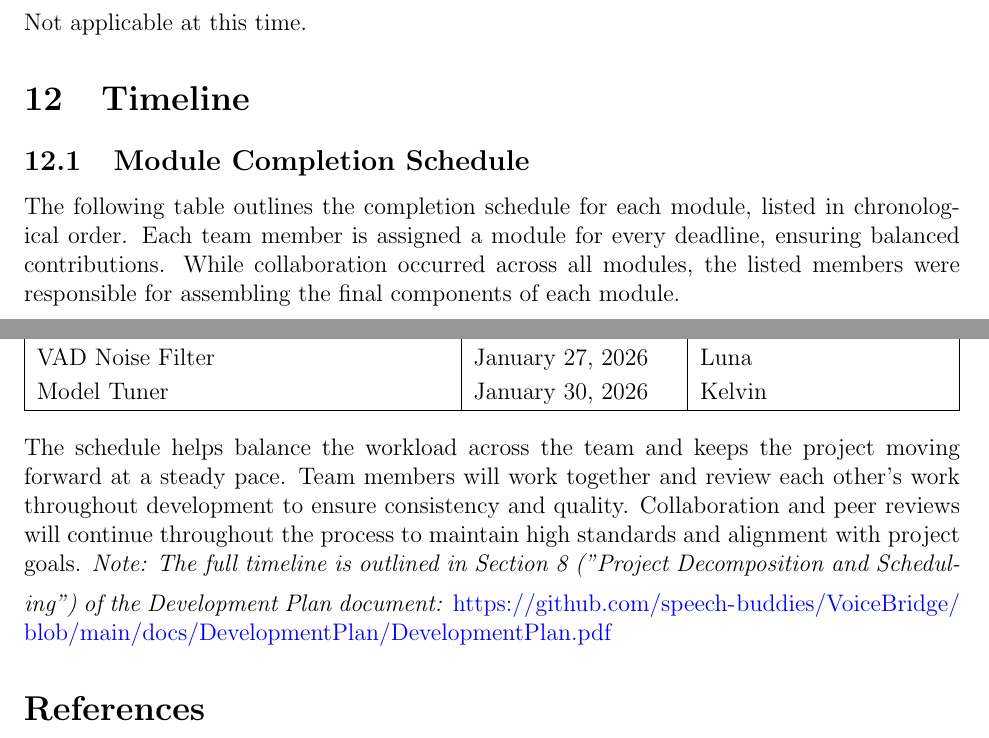
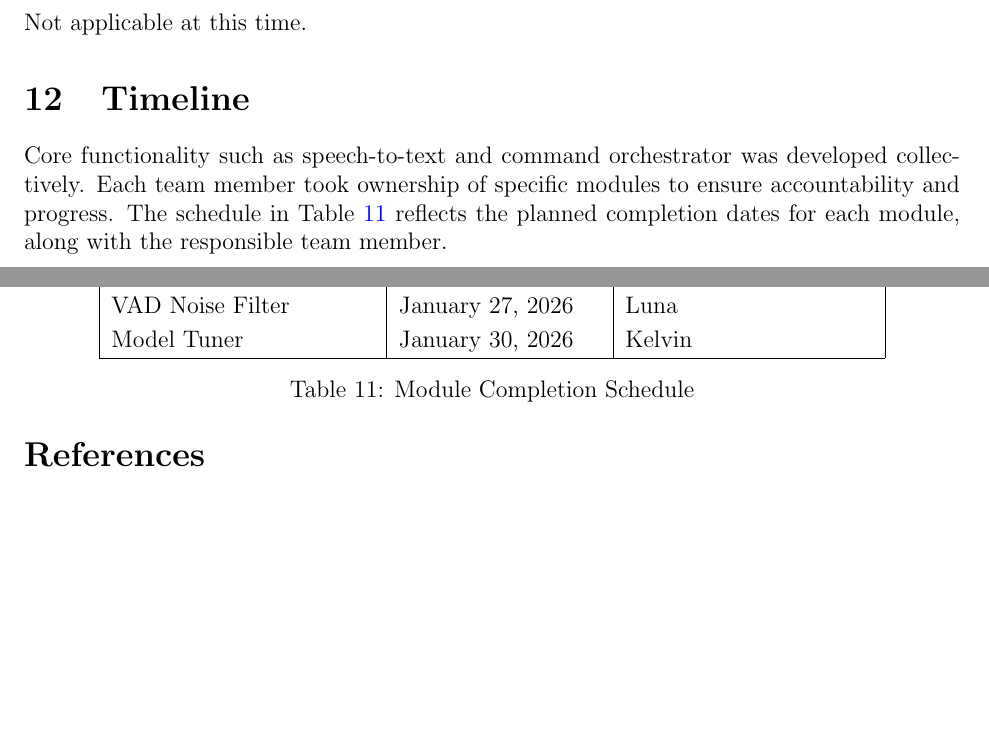
Before and after one commit to speech-buddies/VoiceBridge, a LaTeX document (docs/Design/SoftArchitecture/MG.tex): two parts of pages 23 and 24 of 24, joined at a grey line, cut so that both start at the same text, the shorter picture padded with empty space. Compiled offline with pdfLaTeX.

Commit message:
updated timeline

```diff
--- a/docs/Design/SoftArchitecture/MG.tex
+++ b/docs/Design/SoftArchitecture/MG.tex
@@ -866,8 +866,5 @@ Not applicable at this time.
 \section{Timeline}
 
 % \wss{Schedule of tasks and who is responsible}
-\subsection{Module Completion Schedule}
-The following table outlines the completion schedule for each module, listed in chronological order. Each team member is assigned a module for every deadline, ensuring balanced contributions. While collaboration occurred across all modules, the listed members were responsible for assembling the final components of each module.
+Core functionality such as speech-to-text and command orchestrator was developed collectively.  Each team member took ownership of specific modules to ensure accountability and progress. The schedule in Table~\ref{tab:module_completion_schedule} reflects the planned completion dates for each module, along with the responsible team member.
 
-\begin{center}
-\begin{tabularx}{\textwidth}{|>{\raggedright\arraybackslash}X|l|l|}
@@ -892,17 +891,15 @@ Out-of-Scope Handler & January 27, 2026 & Kelvin \\
 Microphone Manager & January 27, 2026 & Mazen \\
 VAD Noise Filter & January 27, 2026 & Luna \\
 Model Tuner & January 30, 2026 & Kelvin \\ \hline
-
-\end{tabularx}
-\end{center}
+\end{tabular}
+\caption{Module Completion Schedule}
+\label{tab:module_completion_schedule}
+\end{table}
 
 
 \noindent
-The schedule helps balance the workload across the team and keeps the project moving forward at a steady pace. Team members will work together and review each other’s work throughout development to ensure consistency and quality. Collaboration and peer reviews will continue throughout the process to maintain high standards and alignment with project goals.
 \medskip
 \noindent
-\textit{Note: The full timeline is outlined in Section 8 ("Project Decomposition and Scheduling") of the Development Plan document:}
-\url{https://github.com/speech-buddies/VoiceBridge/blob/main/docs/DevelopmentPlan/DevelopmentPlan.pdf}
 
 
 \bibliographystyle {plainnat}
```
Also changed, not shown: docs/Design/SoftArchitecture/MG.tex (6 more changed lines).
